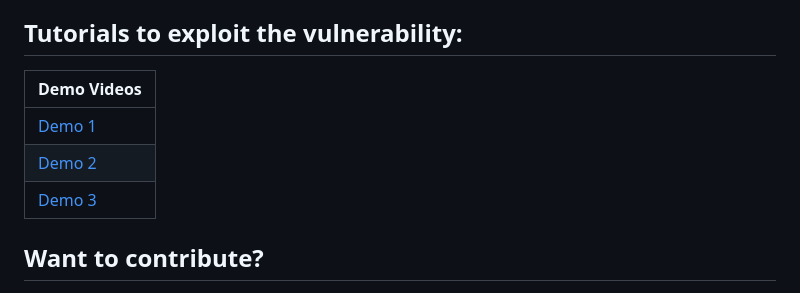
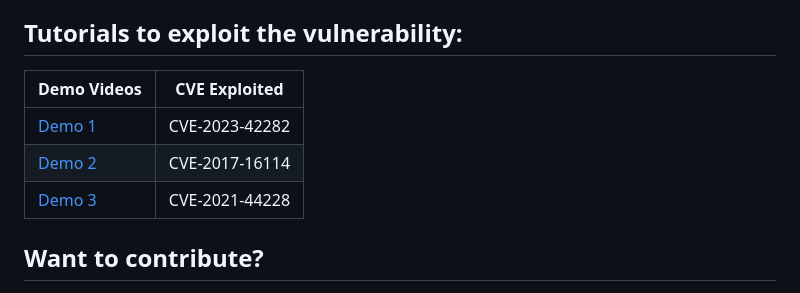
Before and after one commit to harekrishnarai/Damn-vulnerable-sca, a Markdown page: README.md, the part around the change. Drawn GitHub-style.

Commit message:
Added CVE Table for Demos

```diff
--- a/README.md
+++ b/README.md
@@ -46,11 +46,11 @@ Our aim is to provide you with a better understanding of vulnerable packages and
 
 ## Tutorials to exploit the vulnerability:
 
-|  Demo Videos |
-|---------------|
-| [Demo 1](https://www.youtube.com/watch?v=MXAuqGiB354) |
-| [Demo 2](https://youtu.be/HgLKVtKh87w) |
-| [Demo 3](https://youtu.be/BljNgBZxbgo) |
+|  Demo Videos | CVE Exploited |
+|---------------|-----------|
+| [Demo 1](https://www.youtube.com/watch?v=MXAuqGiB354) |    CVE-2023-42282 |
+| [Demo 2](https://youtu.be/HgLKVtKh87w) |     CVE-2017-16114 |
+| [Demo 3](https://youtu.be/BljNgBZxbgo) |     CVE-2021-44228 |
 
 
 ## Want to contribute?
```
